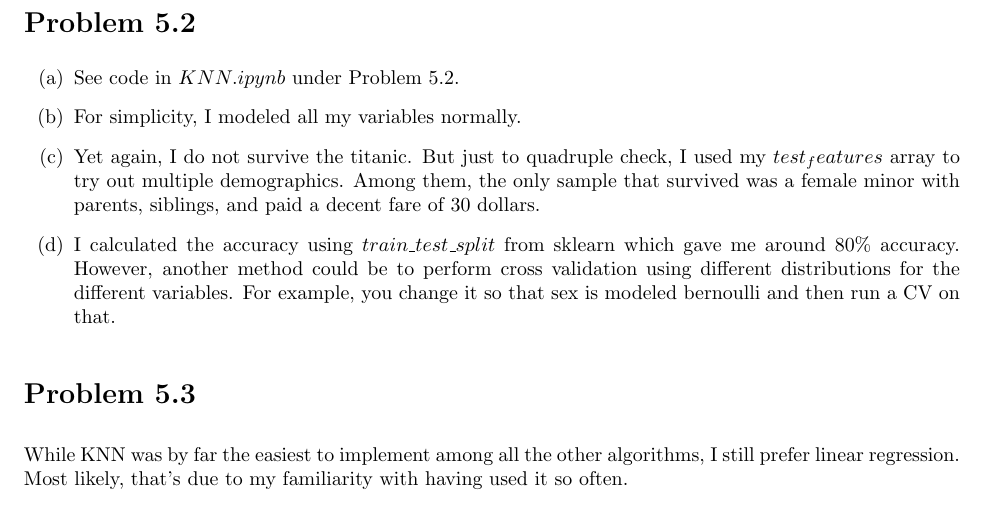
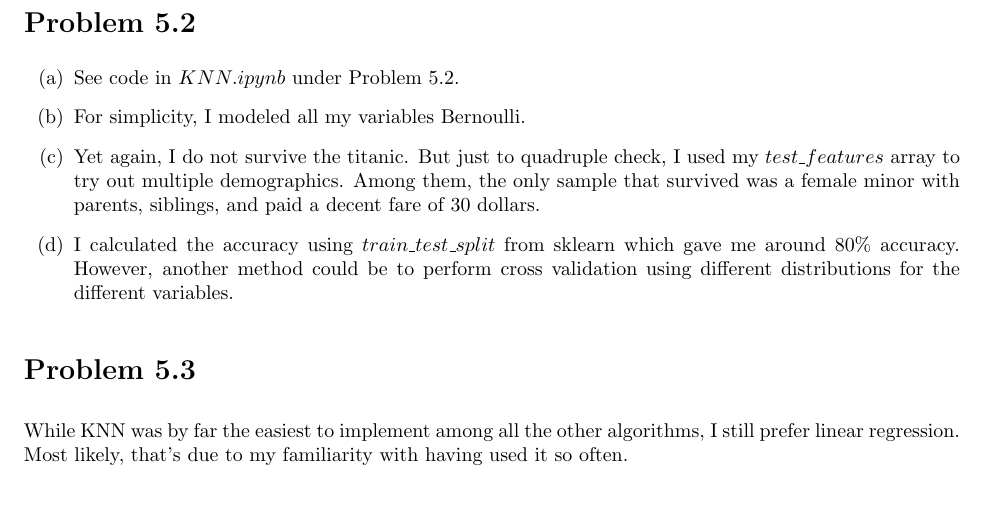
Before and after one commit to CardboardKungfu/ECE760, a LaTeX problem sheet (HW5/hw5.tex): part of page 2 of 2, cut so that both start at the same text. Compiled offline with pdfLaTeX.

```diff
--- a/HW5/hw5.tex
+++ b/HW5/hw5.tex
@@ -83,9 +83,9 @@
 \section*{Problem 5.2}
 \begin{enumerate}[label=(\alph*)]
   \item See code in $KNN.ipynb$ under Problem 5.2.
-  \item For simplicity, I modeled all my variables normally.
-  \item Yet again, I do not survive the titanic. But just to quadruple check, I used my $test_features$ array to try out multiple demographics. Among them, the only sample that survived was a female minor with parents, siblings, and paid a decent fare of 30 dollars.
-  \item I calculated the accuracy using $train\_test\_split$ from sklearn which gave me around 80\% accuracy. However, another method could be to perform cross validation using different distributions for the different variables. For example, you change it so that sex is modeled bernoulli and then run a CV on that.
+  \item For simplicity, I modeled all my variables Bernoulli.
+  \item Yet again, I do not survive the titanic. But just to quadruple check, I used my $test\_features$ array to try out multiple demographics. Among them, the only sample that survived was a female minor with parents, siblings, and paid a decent fare of 30 dollars.
+  \item I calculated the accuracy using $train\_test\_split$ from sklearn which gave me around 80\% accuracy. However, another method could be to perform cross validation using different distributions for the different variables.
 \end{enumerate}
 
 \section*{Problem 5.3}
```
Also changed, not shown: HW5/hw5.pdf, 1 other file.
